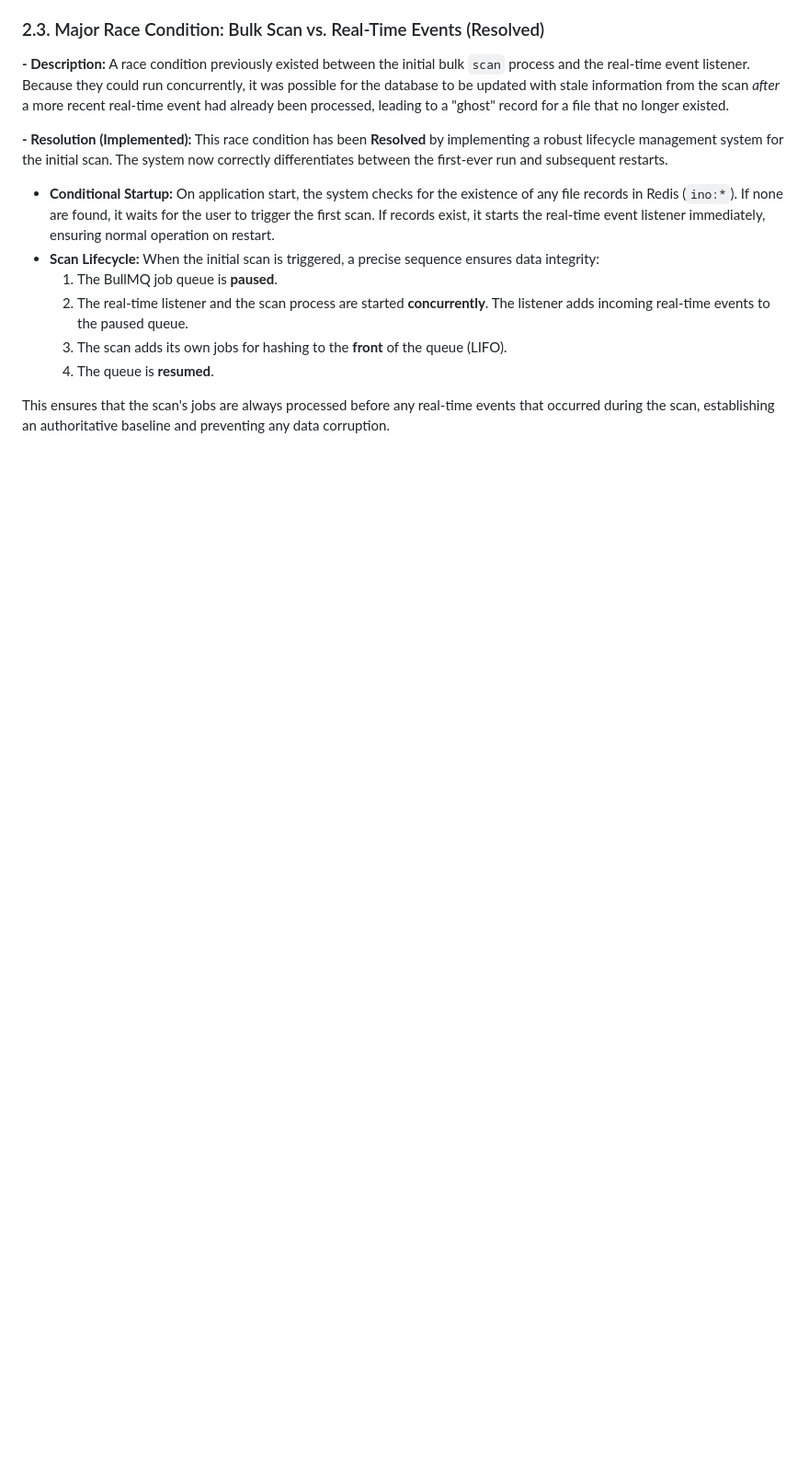
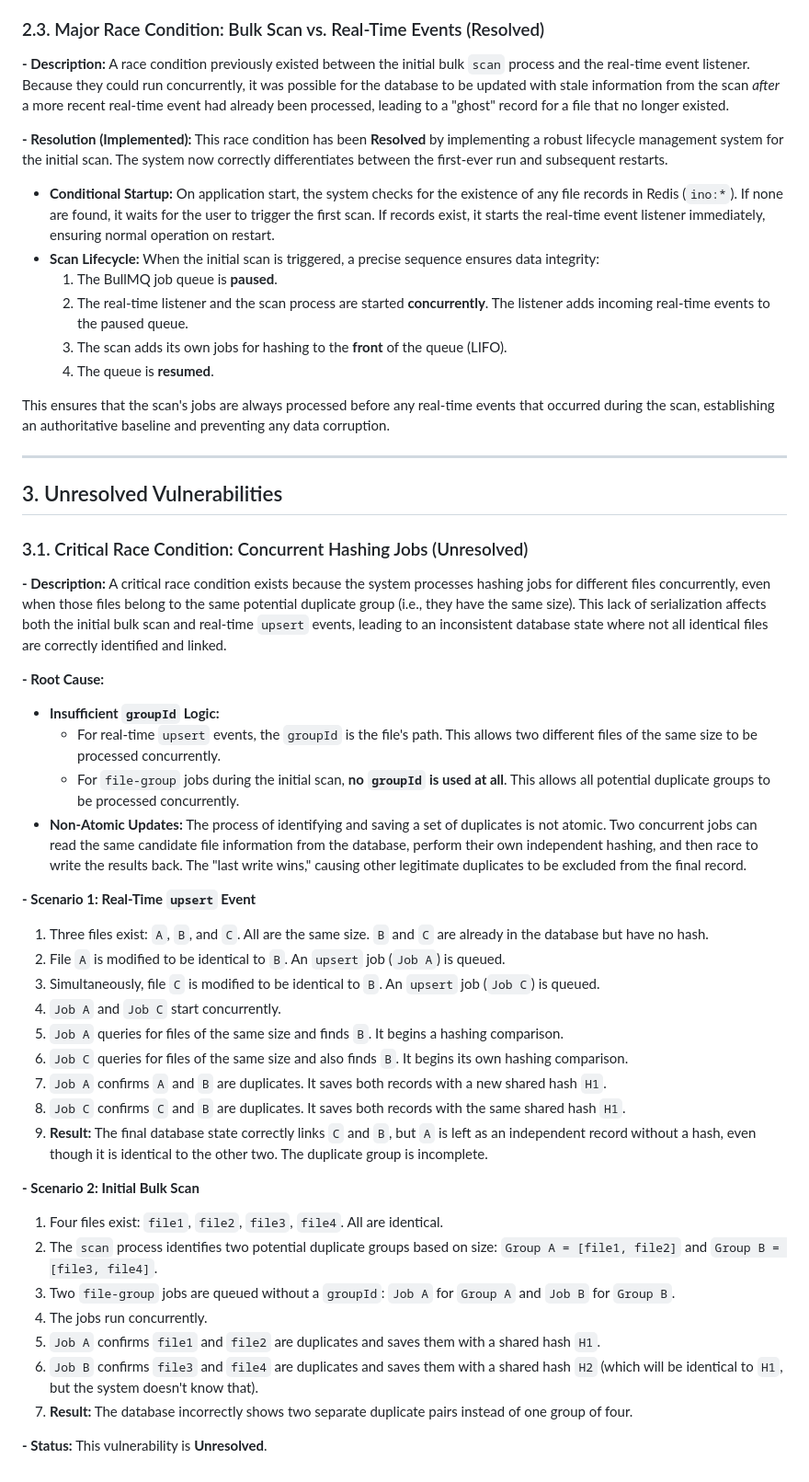
Before and after one commit to bobbintb/UnRAID-DiRT2, a Markdown page: DATA_INTEGRITY_ANALYSIS.md, the part around the change. Shown at 92% size. Rendered like a GitHub page; blank space fills up the shorter version.

Commit message:
Doc: Analyze concurrent hashing race condition (#38)
Adds a new section to the data integrity analysis report.

This section details a critical race condition that occurs when processing
hashing jobs (`upsert` and `file-group`) concurrently for different files
that have the same size.

It provides a root cause analysis and detailed scenarios to illustrate
how this can lead to an inconsistent database state. The new
vulnerability is marked as unresolved.

Co-authored-by: google-labs-jules[bot] <161369871+google-labs-jules[bot]@users.noreply.github.com>

```diff
--- a/DATA_INTEGRITY_ANALYSIS.md
+++ b/DATA_INTEGRITY_ANALYSIS.md
@@ -60,3 +60,40 @@ This race condition has been **Resolved** by implementing a robust lifecycle man
     4.  The queue is **resumed**.
 
 This ensures that the scan's jobs are always processed before any real-time events that occurred during the scan, establishing an authoritative baseline and preventing any data corruption.
+
+---
+
+## 3. Unresolved Vulnerabilities
+
+### 3.1. Critical Race Condition: Concurrent Hashing Jobs (Unresolved)
+
+**- Description:**
+A critical race condition exists because the system processes hashing jobs for different files concurrently, even when those files belong to the same potential duplicate group (i.e., they have the same size). This lack of serialization affects both the initial bulk scan and real-time `upsert` events, leading to an inconsistent database state where not all identical files are correctly identified and linked.
+
+**- Root Cause:**
+-   **Insufficient `groupId` Logic:**
+    -   For real-time `upsert` events, the `groupId` is the file's path. This allows two different files of the same size to be processed concurrently.
+    -   For `file-group` jobs during the initial scan, **no `groupId` is used at all**. This allows all potential duplicate groups to be processed concurrently.
+-   **Non-Atomic Updates:** The process of identifying and saving a set of duplicates is not atomic. Two concurrent jobs can read the same candidate file information from the database, perform their own independent hashing, and then race to write the results back. The "last write wins," causing other legitimate duplicates to be excluded from the final record.
+
+**- Scenario 1: Real-Time `upsert` Event**
+1.  Three files exist: `A`, `B`, and `C`. All are the same size. `B` and `C` are already in the database but have no hash.
+2.  File `A` is modified to be identical to `B`. An `upsert` job (`Job A`) is queued.
+3.  Simultaneously, file `C` is modified to be identical to `B`. An `upsert` job (`Job C`) is queued.
+4.  `Job A` and `Job C` start concurrently.
+5.  `Job A` queries for files of the same size and finds `B`. It begins a hashing comparison.
+6.  `Job C` queries for files of the same size and also finds `B`. It begins its own hashing comparison.
+7.  `Job A` confirms `A` and `B` are duplicates. It saves both records with a new shared hash `H1`.
+8.  `Job C` confirms `C` and `B` are duplicates. It saves both records with the same shared hash `H1`.
+9.  **Result:** The final database state correctly links `C` and `B`, but `A` is left as an independent record without a hash, even though it is identical to the other two. The duplicate group is incomplete.
+
+**- Scenario 2: Initial Bulk Scan**
+1.  Four files exist: `file1`, `file2`, `file3`, `file4`. All are identical.
+2.  The `scan` process identifies two potential duplicate groups based on size: `Group A = [file1, file2]` and `Group B = [file3, file4]`.
+3.  Two `file-group` jobs are queued without a `groupId`: `Job A` for `Group A` and `Job B` for `Group B`.
+4.  The jobs run concurrently.
+5.  `Job A` confirms `file1` and `file2` are duplicates and saves them with a shared hash `H1`.
+6.  `Job B` confirms `file3` and `file4` are duplicates and saves them with a shared hash `H2` (which will be identical to `H1`, but the system doesn't know that).
+7.  **Result:** The database incorrectly shows two separate duplicate pairs instead of one group of four.
+
+**- Status:** This vulnerability is **Unresolved**.
```
